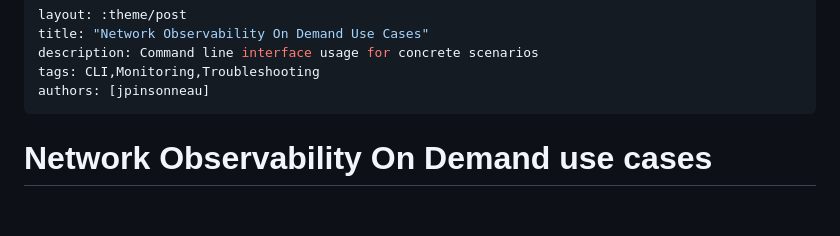
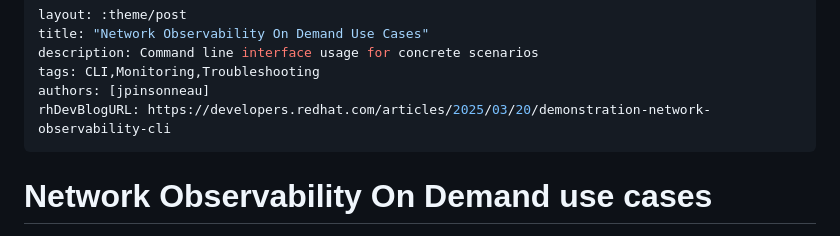
Before and after one commit to netobserv/netobserv.github.io, a Markdown page: content/posts/2025-02-14-cli_use_cases.md, the part around the change. GitHub-like rendering; blank space fills up the shorter version.

```diff
--- a/content/posts/2025-02-14-cli_use_cases.md
+++ b/content/posts/2025-02-14-cli_use_cases.md
@@ -4,6 +4,7 @@ title: "Network Observability On Demand Use Cases"
 description: Command line interface usage for concrete scenarios
 tags: CLI,Monitoring,Troubleshooting
 authors: [jpinsonneau]
+rhDevBlogURL: https://developers.redhat.com/articles/2025/03/20/demonstration-network-observability-cli
 ---
 
 # Network Observability On Demand use cases
```
Also changed, not shown: content/posts/2025-02-11-cli_whats_new_1.8.md (+1 -0 lines).
